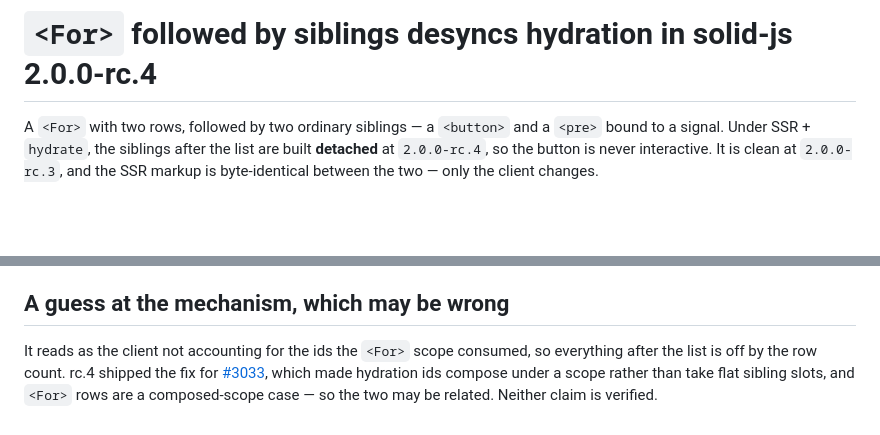
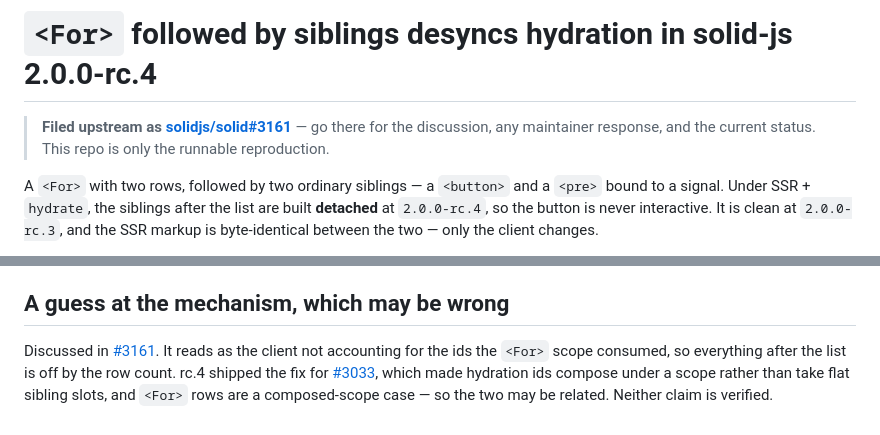
Before and after one commit to TylerRick/solid-for-sibling-hydration-id-repro, a Markdown page: README.md, 2 parts joined by grey strips. GitHub-like rendering; blank space fills up the shorter version.

Commit message:
README: link to solidjs/solid#3161 for context and status

```diff
--- a/README.md
+++ b/README.md
@@ -1,4 +1,8 @@
 # `<For>` followed by siblings desyncs hydration in solid-js 2.0.0-rc.4
+
+> **Filed upstream as [solidjs/solid#3161](https://github.com/solidjs/solid/issues/3161)** — go
+> there for the discussion, any maintainer response, and the current status. This repo is only the
+> runnable reproduction.
 
 A `<For>` with two rows, followed by two ordinary siblings — a `<button>` and a `<pre>` bound to a
 signal. Under SSR + `hydrate`, the siblings after the list are built **detached** at `2.0.0-rc.4`, so
@@ -93,8 +97,9 @@ not change; only the client behaviour does.
 
 ## A guess at the mechanism, which may be wrong
 
-It reads as the client not accounting for the ids the `<For>` scope consumed, so everything after the
-list is off by the row count. rc.4 shipped the fix for
+Discussed in [#3161](https://github.com/solidjs/solid/issues/3161). It reads as the client not
+accounting for the ids the `<For>` scope consumed, so everything after the list is off by the row
+count. rc.4 shipped the fix for
 [#3033](https://github.com/solidjs/solid/issues/3033), which made hydration ids compose under a
 scope rather than take flat sibling slots, and `<For>` rows are a composed-scope case — so the two
 may be related. Neither claim is verified.
```
